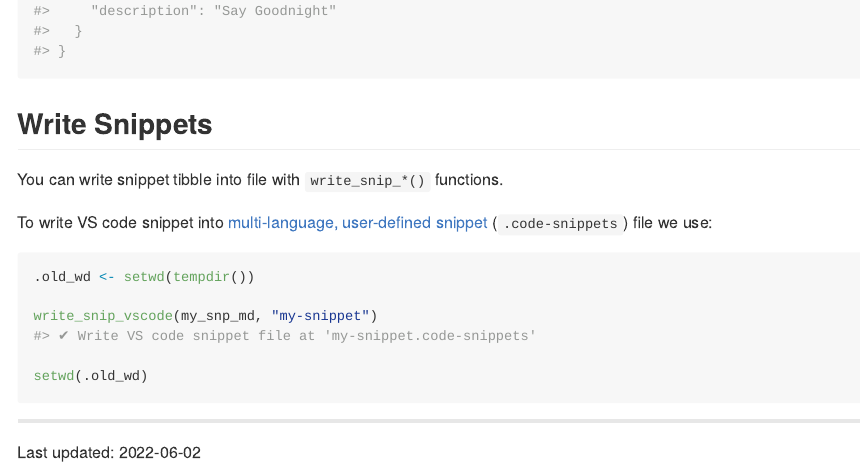
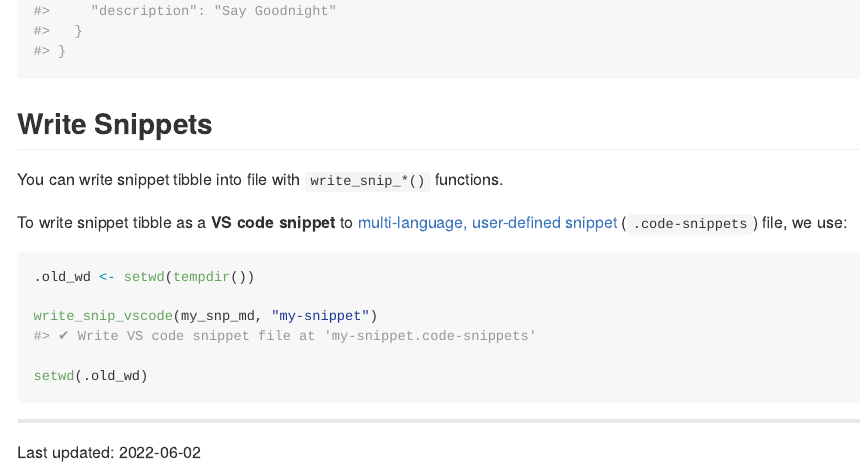
Before and after one commit to Lightbridge-KS/snipper, an R Markdown document (README.Rmd): the page in a window 1100 px wide, from 4440 px down. The pictures show the output file README.md that the author committed with the source, drawn offline in the style of GitHub; badge pictures from the web are left out.

Commit message:
update README

````diff
--- a/README.Rmd
+++ b/README.Rmd
@@ -165,7 +165,7 @@ show_snip_vscode(my_snp_md)
 
 You can write snippet tibble into file with `write_snip_*()` functions.
 
-To write VS code snippet into [multi-language, user-defined snippet](https://code.visualstudio.com/docs/editor/userdefinedsnippets#_snippet-scope) (`.code-snippets`) file we use:
+To write snippet tibble as a **VS code snippet** to [multi-language, user-defined snippet](https://code.visualstudio.com/docs/editor/userdefinedsnippets#_snippet-scope) (`.code-snippets`) file, we use:
 
 ```{r}
 .old_wd <- setwd(tempdir())
````
Also changed, not shown: README.md.
